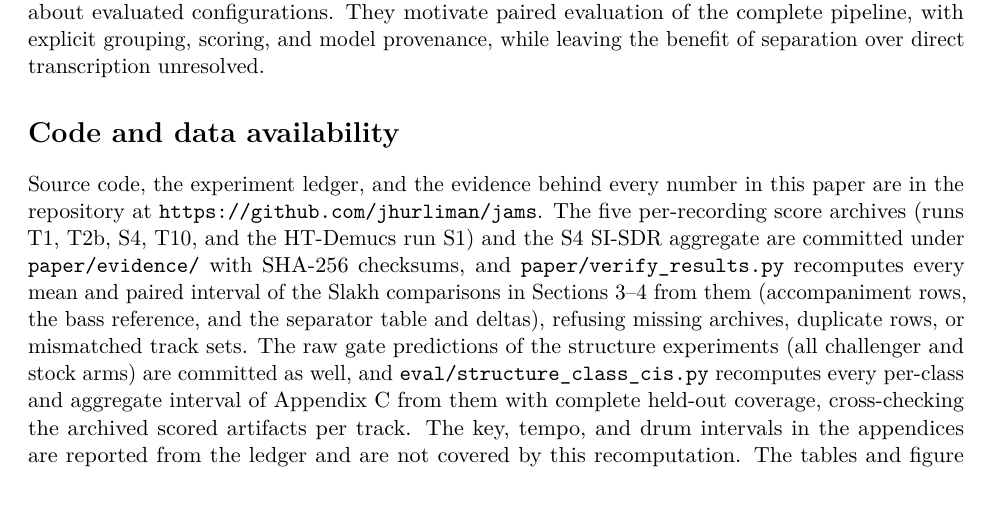
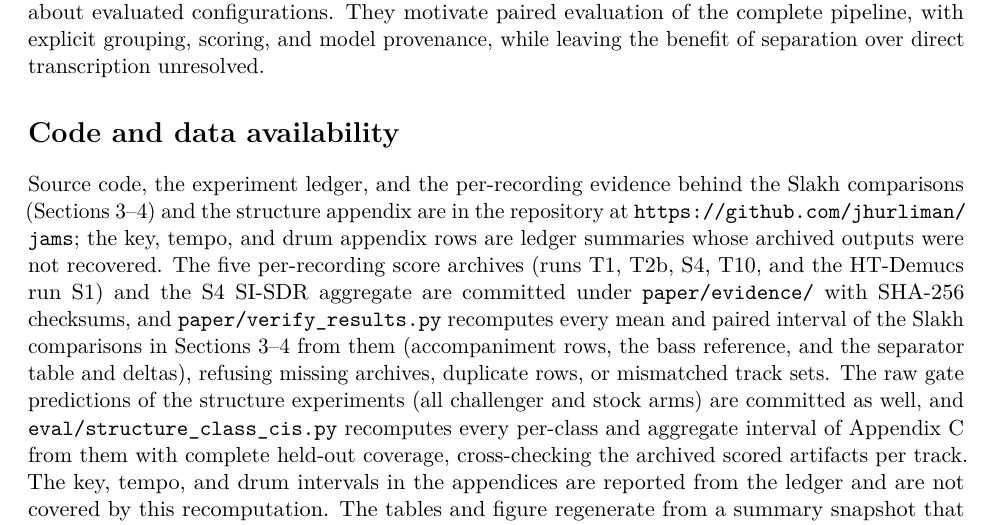
Before and after one commit to jhurliman/jams, a LaTeX paper (paper/arxiv/main.tex): part of page 6 of 10, cut so that both start at the same text, the shorter picture padded with empty space. Compiled offline with pdfLaTeX.

Commit message:
paper: narrow the availability claim to the released Slakh and structure evidence (Codex round 13)

```diff
--- a/paper/arxiv/main.tex
+++ b/paper/arxiv/main.tex
@@ -297,8 +297,10 @@ scoring, and model provenance, while leaving the benefit of separation over dire
 transcription unresolved.
 
 \section*{Code and data availability}
-Source code, the experiment ledger, and the evidence behind every number in this
-paper are in the repository at \url{https://github.com/jhurliman/jams}. The five
+Source code, the experiment ledger, and the per-recording evidence behind the Slakh
+comparisons (Sections~3--4) and the structure appendix are in the repository at
+\url{https://github.com/jhurliman/jams}; the key, tempo, and drum appendix rows are
+ledger summaries whose archived outputs were not recovered. The five
 per-recording score archives (runs T1, T2b, S4, T10, and the HT-Demucs run S1) and
 the S4 SI-SDR aggregate are committed under \path{paper/evidence/} with SHA-256
 checksums, and \path{paper/verify_results.py} recomputes every mean and paired
```
Also changed, not shown: paper/arxiv/main.pdf.
